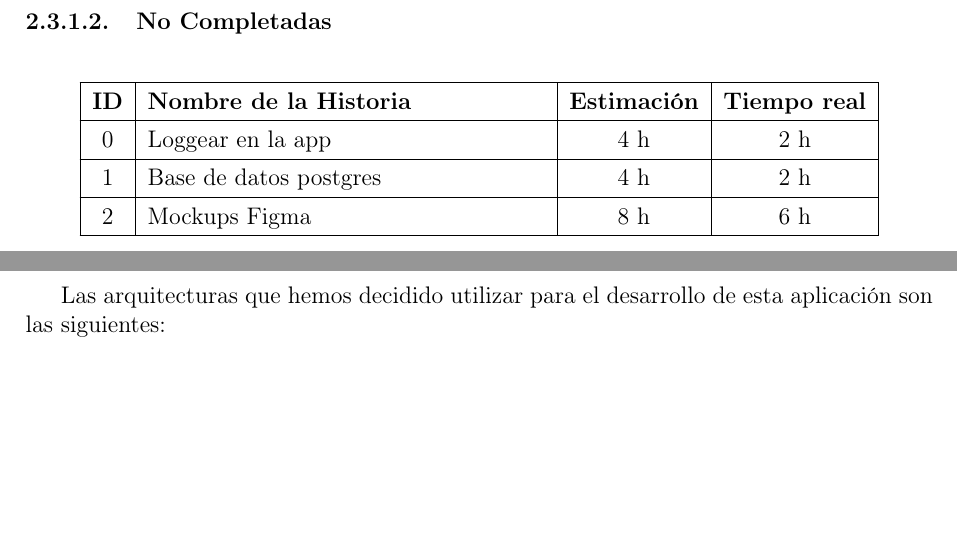
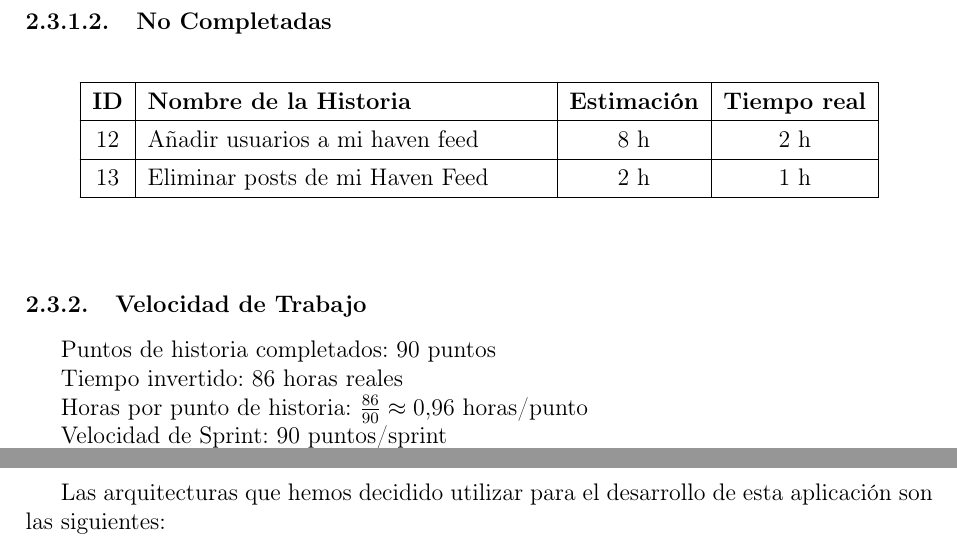
Before and after one commit to NicolasReyAlonso/My_Safe_Haven_PAMM, a LaTeX document (Informe/main.tex, which reads Informe/sprintplan/RetrospectivaSprint0.tex): two parts of pages 14 and 15 of 23, joined at a grey line, cut so that both start at the same text, the shorter picture padded with empty space. Compiled offline with pdfLaTeX.

Commit message:
UPDATE retrospectiva

```diff
--- a/Informe/sprintplan/RetrospectivaSprint0.tex
+++ b/Informe/sprintplan/RetrospectivaSprint0.tex
@@ -70,14 +70,20 @@
 \endhead
 
 % ---- Filas ----
-0  & Loggear en la app                     & 4 h  & 2 h \\
+12  & Añadir usuarios a mi haven feed                     & 8 h  & 2 h \\
 \hline
-1  & Base de datos postgres                         & 4 h  & 2 h  \\
+13  & Eliminar posts de mi Haven Feed                         & 2 h  & 1 h  \\
 \hline
-2  & Mockups Figma         & 8 h  & 6 h  \\
-\hline
-
-
 
 \end{longtable}
 \end{center}
+
+\subsubsection{Velocidad de Trabajo}
+
+Puntos de historia completados: 90 puntos
+
+Tiempo invertido: 86 horas reales
+
+Horas por punto de historia: $\frac{86}{90} \approx 0{,}96$ horas/punto
+
+Velocidad de Sprint: 90 puntos/sprint
```
Also changed, not shown: Informe/main.pdf, 12 other files.
